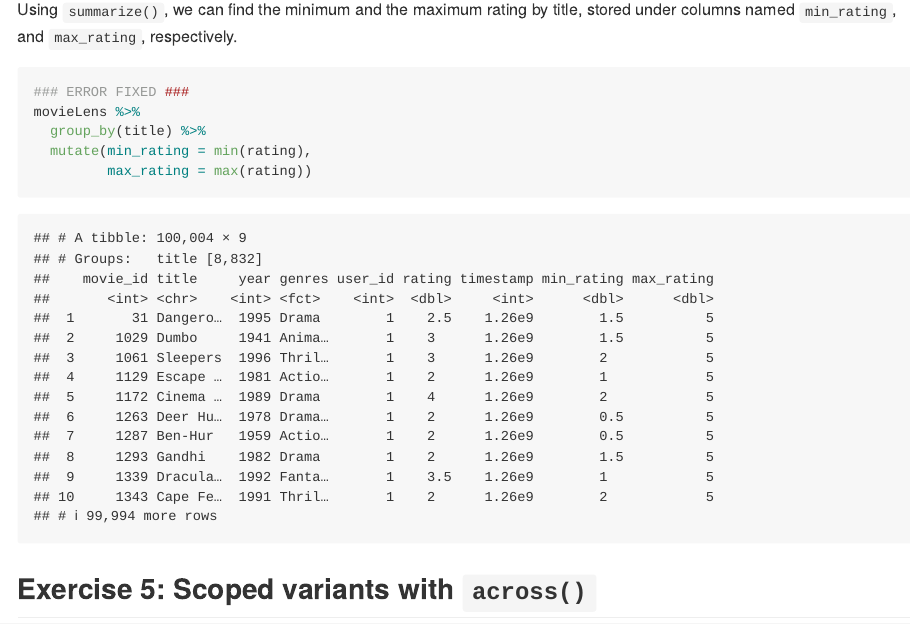
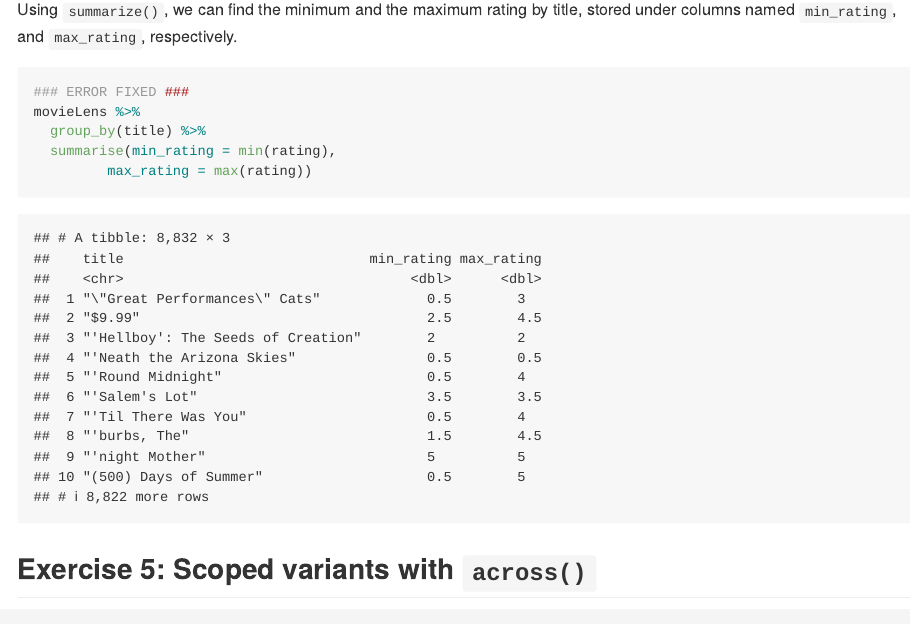
Before and after one commit to stat545ubc-2021/collaborative-group6, an R Markdown document (troubleshooting-2.rmd): the page in a window 1100 px wide, from 7740 px down. Rendered offline with R 4.5, knitr and Pandoc, with nearby package versions; the gapminder table comes from the copy in Python's plotly package.

Commit message:
fix second part of error 9

````diff
--- a/troubleshooting-2.rmd
+++ b/troubleshooting-2.rmd
@@ -136,7 +136,7 @@ Using `summarize()`, we can find the minimum and the maximum rating by title, st
 ### ERROR FIXED ###
 movieLens %>%
   group_by(title) %>%
-  mutate(min_rating = min(rating),
+  summarise(min_rating = min(rating),
          max_rating = max(rating))
 ```
 
````
